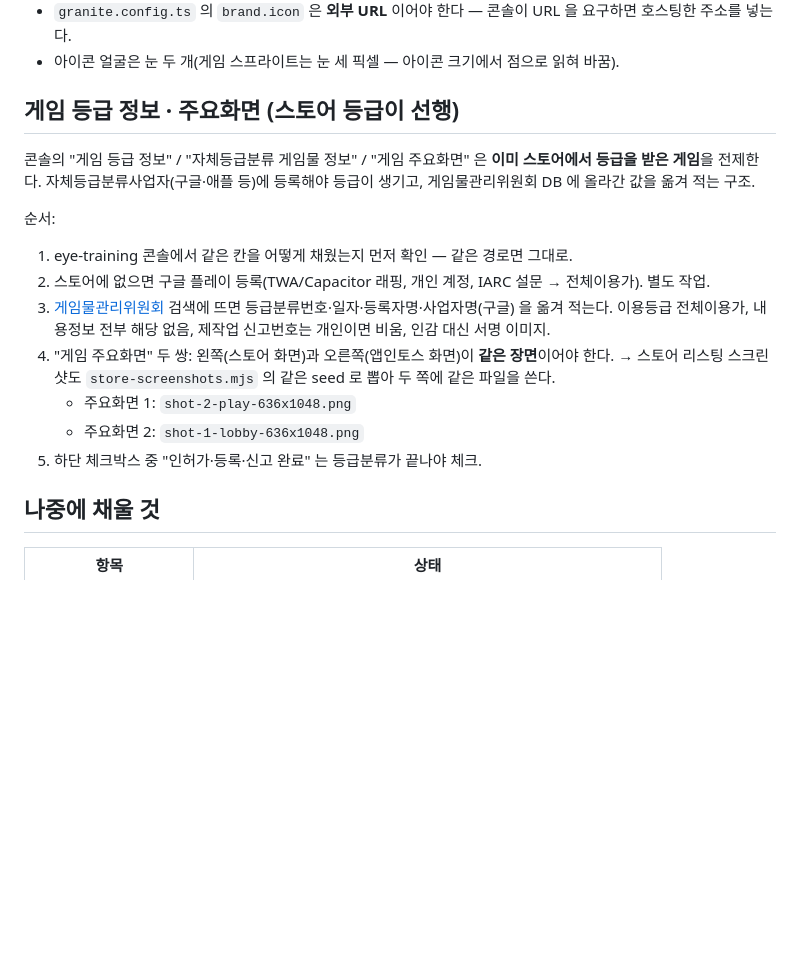
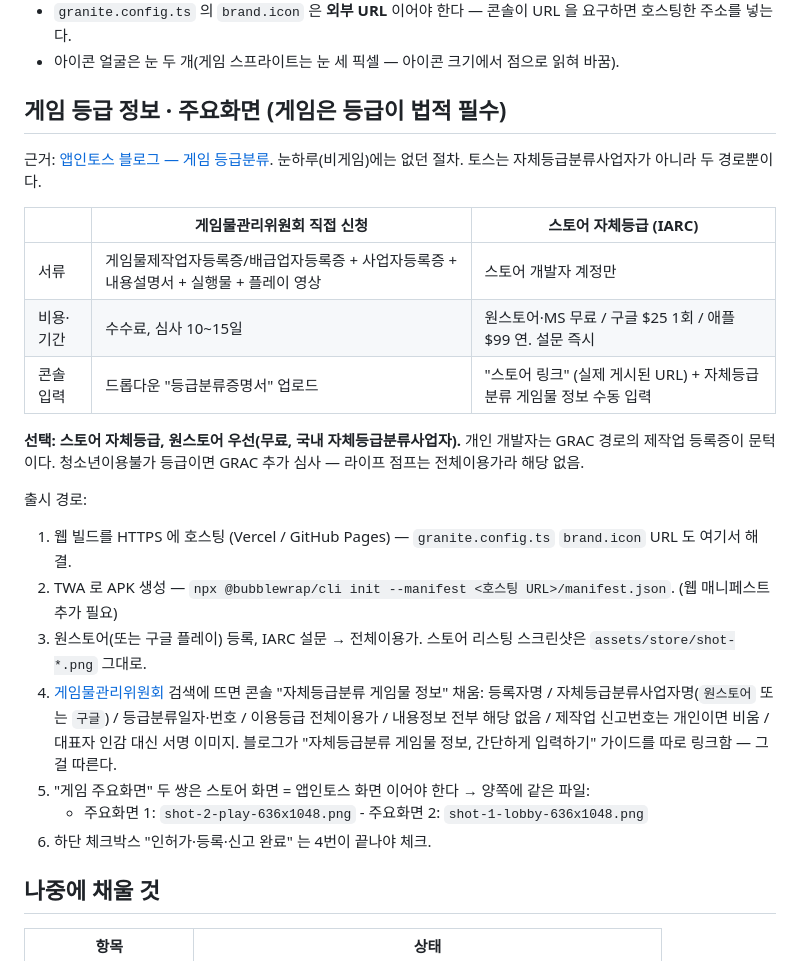
Before and after one commit to amuyu/life-jump, a Markdown page: docs/toss-app-info.md, the part around the change. Rendered like a GitHub page; blank space fills up the shorter version.

Commit message:
docs: game rating path — store self-rating via ONE store, TWA packaging, per Toss blog
Co-Authored-By: Claude Fable 5 <noreply@anthropic.com>

```diff
--- a/docs/toss-app-info.md
+++ b/docs/toss-app-info.md
@@ -69,21 +69,30 @@
 - `granite.config.ts` 의 `brand.icon` 은 **외부 URL** 이어야 한다 — 콘솔이 URL 을 요구하면 호스팅한 주소를 넣는다.
 - 아이콘 얼굴은 눈 두 개(게임 스프라이트는 눈 세 픽셀 — 아이콘 크기에서 점으로 읽혀 바꿈).
 
-## 게임 등급 정보 · 주요화면 (스토어 등급이 선행)
+## 게임 등급 정보 · 주요화면 (게임은 등급이 법적 필수)
 
-콘솔의 "게임 등급 정보" / "자체등급분류 게임물 정보" / "게임 주요화면" 은 **이미 스토어에서 등급을 받은 게임**을 전제한다.
-자체등급분류사업자(구글·애플 등)에 등록해야 등급이 생기고, 게임물관리위원회 DB 에 올라간 값을 옮겨 적는 구조.
+근거: [앱인토스 블로그 — 게임 등급분류](https://toss.im/apps-in-toss/blog/game_rating_classification).
+눈하루(비게임)에는 없던 절차. 토스는 자체등급분류사업자가 아니라 두 경로뿐이다.
 
-순서:
-1. eye-training 콘솔에서 같은 칸을 어떻게 채웠는지 먼저 확인 — 같은 경로면 그대로.
-2. 스토어에 없으면 구글 플레이 등록(TWA/Capacitor 래핑, 개인 계정, IARC 설문 → 전체이용가). 별도 작업.
-3. [게임물관리위원회](https://www.grac.or.kr) 검색에 뜨면 등급분류번호·일자·등록자명·사업자명(구글) 을 옮겨 적는다.
-   이용등급 전체이용가, 내용정보 전부 해당 없음, 제작업 신고번호는 개인이면 비움, 인감 대신 서명 이미지.
-4. "게임 주요화면" 두 쌍: 왼쪽(스토어 화면)과 오른쪽(앱인토스 화면)이 **같은 장면**이어야 한다.
-   → 스토어 리스팅 스크린샷도 `store-screenshots.mjs` 의 같은 seed 로 뽑아 두 쪽에 같은 파일을 쓴다.
-   - 주요화면 1: `shot-2-play-636x1048.png`
-   - 주요화면 2: `shot-1-lobby-636x1048.png`
-5. 하단 체크박스 중 "인허가·등록·신고 완료" 는 등급분류가 끝나야 체크.
+| | 게임물관리위원회 직접 신청 | 스토어 자체등급 (IARC) |
+|---|---|---|
+| 서류 | 게임물제작업자등록증/배급업자등록증 + 사업자등록증 + 내용설명서 + 실행물 + 플레이 영상 | 스토어 개발자 계정만 |
+| 비용·기간 | 수수료, 심사 10~15일 | 원스토어·MS 무료 / 구글 $25 1회 / 애플 $99 연. 설문 즉시 |
+| 콘솔 입력 | 드롭다운 "등급분류증명서" 업로드 | "스토어 링크" (실제 게시된 URL) + 자체등급분류 게임물 정보 수동 입력 |
+
+**선택: 스토어 자체등급, 원스토어 우선(무료, 국내 자체등급분류사업자).** 개인 개발자는 GRAC 경로의 제작업 등록증이 문턱이다.
+청소년이용불가 등급이면 GRAC 추가 심사 — 라이프 점프는 전체이용가라 해당 없음.
+
+출시 경로:
+1. 웹 빌드를 HTTPS 에 호스팅 (Vercel / GitHub Pages) — `granite.config.ts` `brand.icon` URL 도 여기서 해결.
+2. TWA 로 APK 생성 — `npx @bubblewrap/cli init --manifest <호스팅 URL>/manifest.json`. (웹 매니페스트 추가 필요)
+3. 원스토어(또는 구글 플레이) 등록, IARC 설문 → 전체이용가. 스토어 리스팅 스크린샷은 `assets/store/shot-*.png` 그대로.
+4. [게임물관리위원회](https://www.grac.or.kr) 검색에 뜨면 콘솔 "자체등급분류 게임물 정보" 채움:
+   등록자명 / 자체등급분류사업자명(`원스토어` 또는 `구글`) / 등급분류일자·번호 / 이용등급 전체이용가 / 내용정보 전부 해당 없음 /
+   제작업 신고번호는 개인이면 비움 / 대표자 인감 대신 서명 이미지. 블로그가 "자체등급분류 게임물 정보, 간단하게 입력하기" 가이드를 따로 링크함 — 그걸 따른다.
+5. "게임 주요화면" 두 쌍은 스토어 화면 = 앱인토스 화면 이어야 한다 → 양쪽에 같은 파일:
+   - 주요화면 1: `shot-2-play-636x1048.png`  - 주요화면 2: `shot-1-lobby-636x1048.png`
+6. 하단 체크박스 "인허가·등록·신고 완료" 는 4번이 끝나야 체크.
 
 ## 나중에 채울 것
 
```
